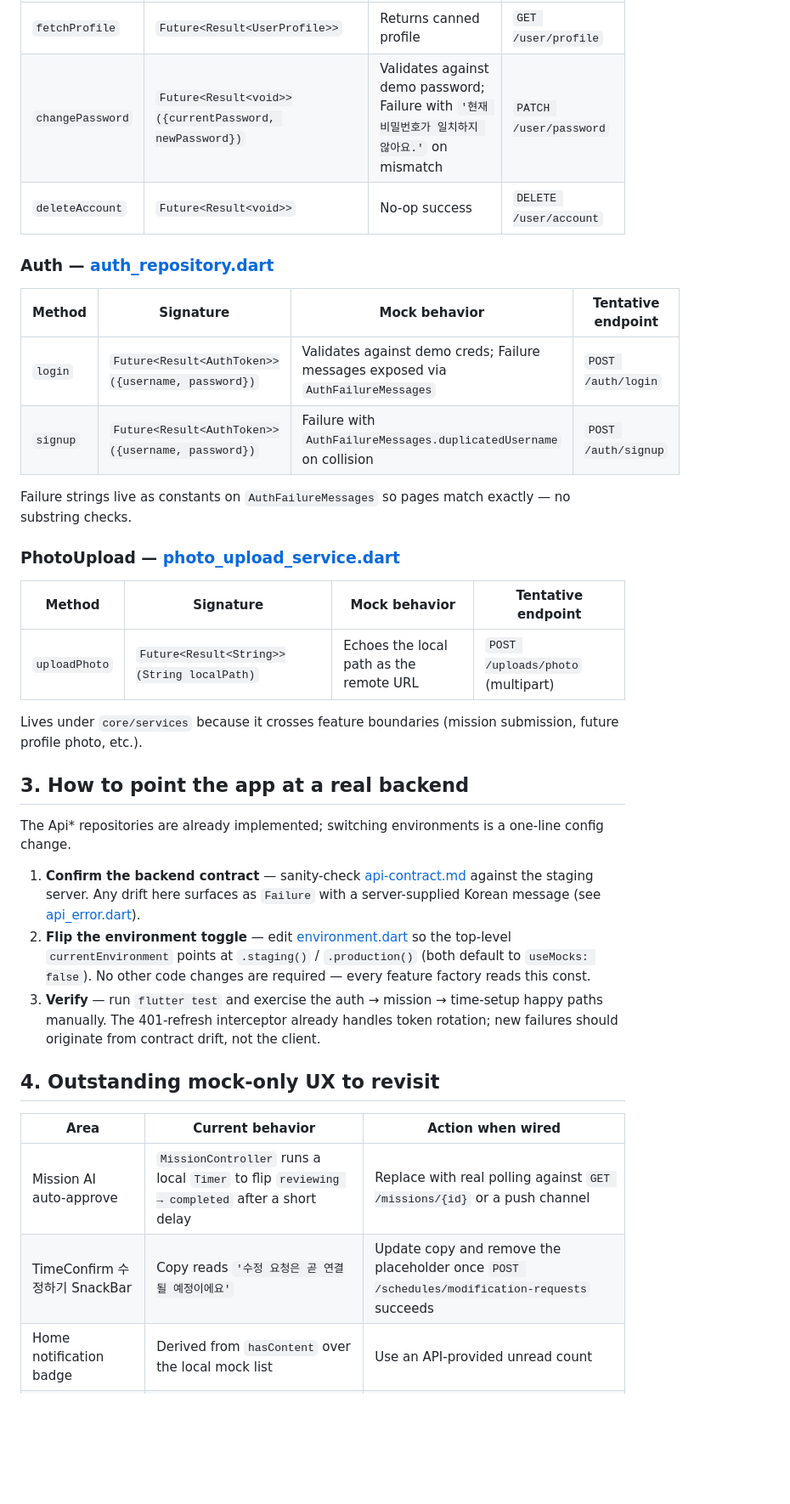
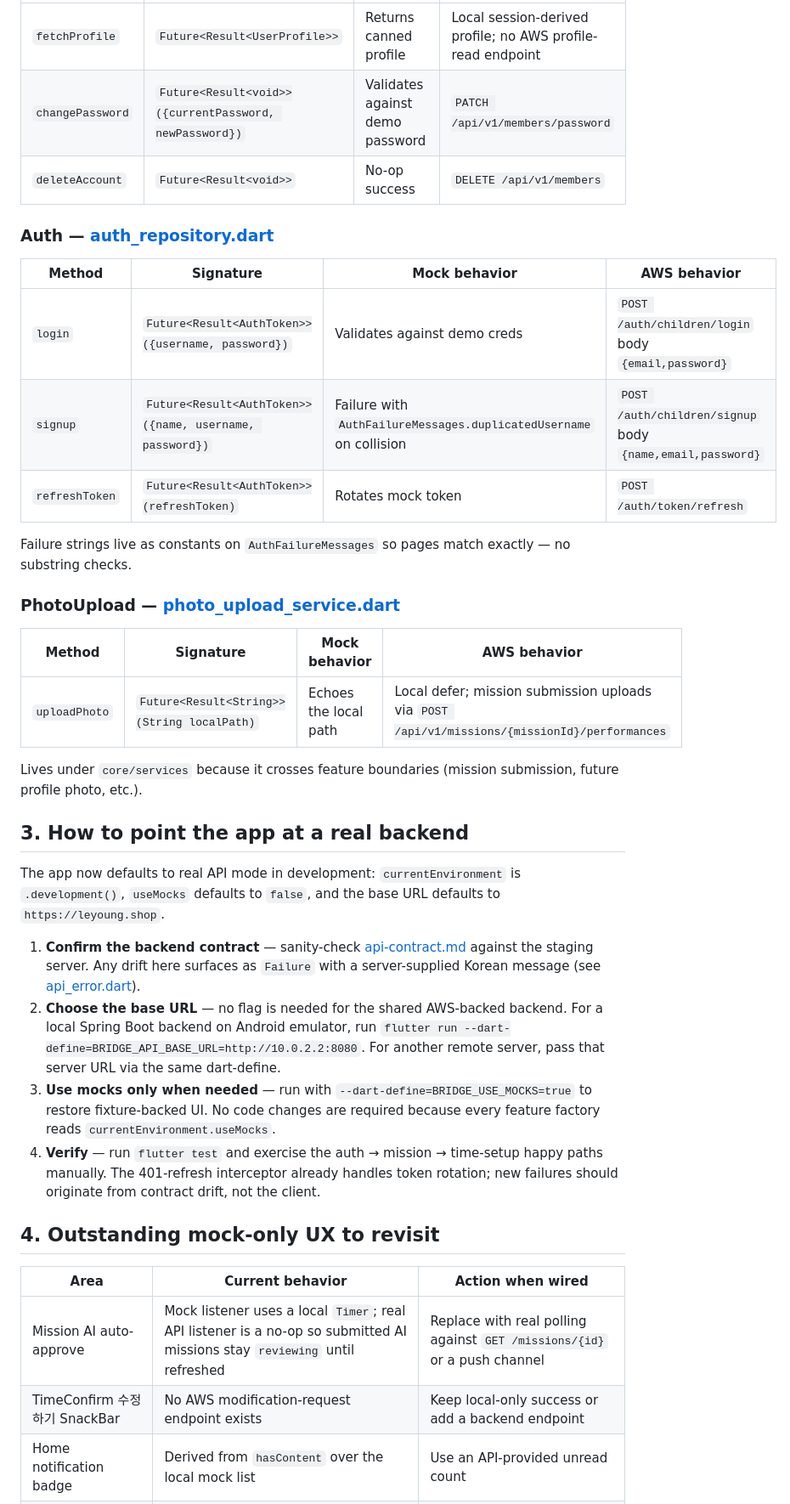
Before and after one commit to 2026-quadS-Bridge-Project/Quad-S-Team12-App-Child, a Markdown page: docs/integration-readiness.md, the part around one of its changes. Shown at 85% size. Drawn GitHub-style; blank space fills up the shorter version.

Commit message:
docs: update child API integration notes

```diff
--- a/docs/integration-readiness.md
+++ b/docs/integration-readiness.md
@@ -90,42 +90,47 @@ goes live the controller should pass remote URLs returned by
 |---|---|---|---|
-| `fetchProfile` | `Future<Result<UserProfile>>` | Returns canned profile | `GET /user/profile` |
-| `changePassword` | `Future<Result<void>>({currentPassword, newPassword})` | Validates against demo password; Failure with `'현재 비밀번호가 일치하지 않아요.'` on mismatch | `PATCH /user/password` |
-| `deleteAccount` | `Future<Result<void>>` | No-op success | `DELETE /user/account` |
+| `fetchProfile` | `Future<Result<UserProfile>>` | Returns canned profile | Local session-derived profile; no AWS profile-read endpoint |
+| `changePassword` | `Future<Result<void>>({currentPassword, newPassword})` | Validates against demo password | `PATCH /api/v1/members/password` |
+| `deleteAccount` | `Future<Result<void>>` | No-op success | `DELETE /api/v1/members` |
 
 ### Auth — [auth_repository.dart](../lib/features/auth/data/repositories/auth_repository.dart)
 
-| Method | Signature | Mock behavior | Tentative endpoint |
+| Method | Signature | Mock behavior | AWS behavior |
 |---|---|---|---|
-| `login` | `Future<Result<AuthToken>>({username, password})` | Validates against demo creds; Failure messages exposed via `AuthFailureMessages` | `POST /auth/login` |
-| `signup` | `Future<Result<AuthToken>>({username, password})` | Failure with `AuthFailureMessages.duplicatedUsername` on collision | `POST /auth/signup` |
+| `login` | `Future<Result<AuthToken>>({username, password})` | Validates against demo creds | `POST /auth/children/login` body `{email,password}` |
+| `signup` | `Future<Result<AuthToken>>({name, username, password})` | Failure with `AuthFailureMessages.duplicatedUsername` on collision | `POST /auth/children/signup` body `{name,email,password}` |
+| `refreshToken` | `Future<Result<AuthToken>>(refreshToken)` | Rotates mock token | `POST /auth/token/refresh` |
 
 Failure strings live as constants on `AuthFailureMessages` so pages
 match exactly — no substring checks.
 
 ### PhotoUpload — [photo_upload_service.dart](../lib/core/services/photo_upload_service.dart)
 
-| Method | Signature | Mock behavior | Tentative endpoint |
+| Method | Signature | Mock behavior | AWS behavior |
 |---|---|---|---|
-| `uploadPhoto` | `Future<Result<String>>(String localPath)` | Echoes the local path as the remote URL | `POST /uploads/photo` (multipart) |
+| `uploadPhoto` | `Future<Result<String>>(String localPath)` | Echoes the local path | Local defer; mission submission uploads via `POST /api/v1/missions/{missionId}/performances` |
 
 Lives under `core/services` because it crosses feature boundaries
 (mission submission, future profile photo, etc.).
 
 ## 3. How to point the app at a real backend
 
-The Api* repositories are already implemented; switching environments
-is a one-line config change.
+The app now defaults to real API mode in development:
+`currentEnvironment` is `.development()`, `useMocks` defaults to `false`,
+and the base URL defaults to `https://leyoung.shop`.
 
 1. **Confirm the backend contract** — sanity-check
    [api-contract.md](api-contract.md) against the staging server.
    Any drift here surfaces as `Failure` with a server-supplied Korean
    message (see [api_error.dart](../lib/core/network/api_error.dart)).
-2. **Flip the environment toggle** — edit
-   [environment.dart](../lib/core/config/environment.dart) so the
-   top-level `currentEnvironment` points at `.staging()` /
-   `.production()` (both default to `useMocks: false`). No other code
-   changes are required — every feature factory reads this const.
-3. **Verify** — run `flutter test` and exercise the auth → mission →
+2. **Choose the base URL** — no flag is needed for the shared AWS-backed
+   backend. For a local Spring Boot backend on Android emulator, run
+   `flutter run --dart-define=BRIDGE_API_BASE_URL=http://10.0.2.2:8080`.
+   For another remote server, pass that server URL via the same dart-define.
+3. **Use mocks only when needed** — run with
+   `--dart-define=BRIDGE_USE_MOCKS=true` to restore fixture-backed UI.
+   No code changes are required because every feature factory reads
+   `currentEnvironment.useMocks`.
+4. **Verify** — run `flutter test` and exercise the auth → mission →
    time-setup happy paths manually. The 401-refresh interceptor
    already handles token rotation; new failures should originate
    from contract drift, not the client.
@@ -134,8 +139,8 @@ is a one-line config change.
 
 | Area | Current behavior | Action when wired |
 |---|---|---|
-| Mission AI auto-approve | `MissionController` runs a local `Timer` to flip `reviewing → completed` after a short delay | Replace with real polling against `GET /missions/{id}` or a push channel |
-| TimeConfirm 수정하기 SnackBar | Copy reads `'수정 요청은 곧 연결될 예정이에요'` | Update copy and remove the placeholder once `POST /schedules/modification-requests` succeeds |
+| Mission AI auto-approve | Mock listener uses a local `Timer`; real API listener is a no-op so submitted AI missions stay `reviewing` until refreshed | Replace with real polling against `GET /missions/{id}` or a push channel |
+| TimeConfirm 수정하기 SnackBar | No AWS modification-request endpoint exists | Keep local-only success or add a backend endpoint |
 | Home notification badge | Derived from `hasContent` over the local mock list | Use an API-provided unread count |
 | Hardcoded calendar labels | Strings like `'2월'`, `'1주차'` are baked into widgets | Source from a calendar service or backend-provided strings |
 
```
Also changed, not shown: other parts of docs/integration-readiness.md (+30 -30 lines), docs/api-contract.md (+40 -36 lines).
